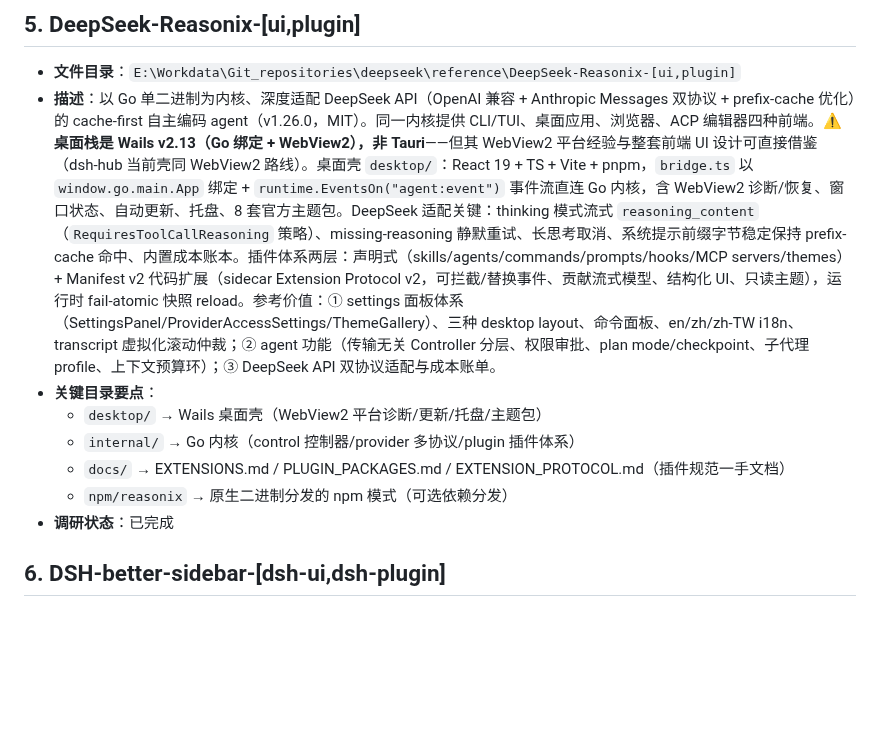
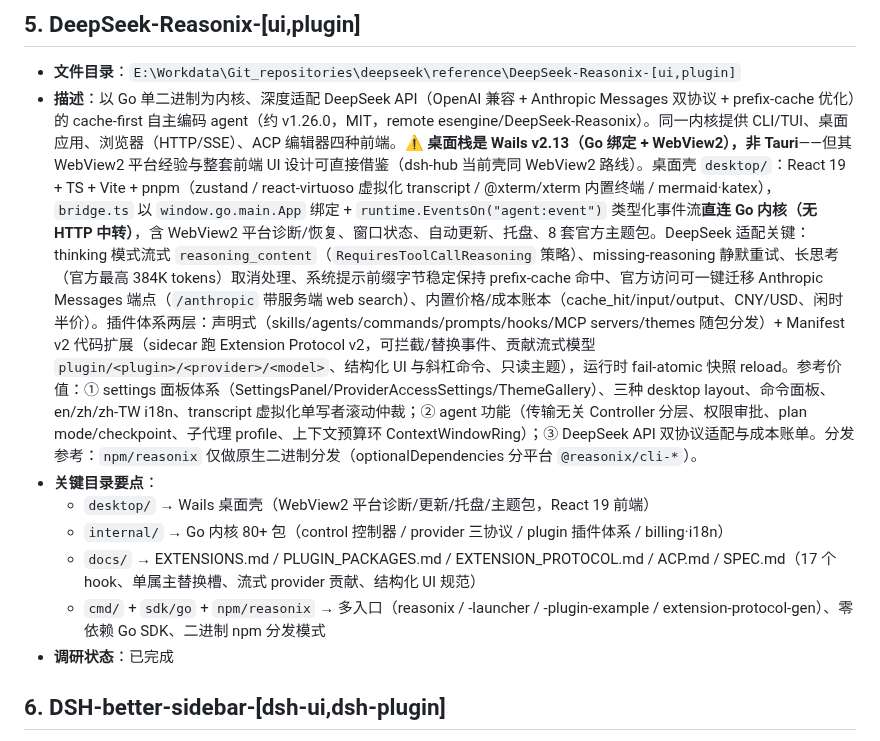
Before and after one commit to MarecGents/deepseek-harness-hub, a Markdown page: REFERENCE.md, the part around the change. GitHub-like rendering; blank space fills up the shorter version.

Commit message:
docs(REFERENCE): enrich entry 5 (DeepSeek-Reasonix) — direct-IPC bridge, anthropic endpoint, billing ledger, dist patterns

```diff
--- a/REFERENCE.md
+++ b/REFERENCE.md
@@ -45,12 +45,12 @@
 
 ## 5. DeepSeek-Reasonix-[ui,plugin]
 - **文件目录**：`E:\Workdata\Git_repositories\deepseek\reference\DeepSeek-Reasonix-[ui,plugin]`
-- **描述**：以 Go 单二进制为内核、深度适配 DeepSeek API（OpenAI 兼容 + Anthropic Messages 双协议 + prefix-cache 优化）的 cache-first 自主编码 agent（v1.26.0，MIT）。同一内核提供 CLI/TUI、桌面应用、浏览器、ACP 编辑器四种前端。⚠️ **桌面栈是 Wails v2.13（Go 绑定 + WebView2），非 Tauri**——但其 WebView2 平台经验与整套前端 UI 设计可直接借鉴（dsh-hub 当前壳同 WebView2 路线）。桌面壳 `desktop/`：React 19 + TS + Vite + pnpm，`bridge.ts` 以 `window.go.main.App` 绑定 + `runtime.EventsOn("agent:event")` 事件流直连 Go 内核，含 WebView2 诊断/恢复、窗口状态、自动更新、托盘、8 套官方主题包。DeepSeek 适配关键：thinking 模式流式 `reasoning_content`（`RequiresToolCallReasoning` 策略）、missing-reasoning 静默重试、长思考取消、系统提示前缀字节稳定保持 prefix-cache 命中、内置成本账本。插件体系两层：声明式（skills/agents/commands/prompts/hooks/MCP servers/themes）+ Manifest v2 代码扩展（sidecar Extension Protocol v2，可拦截/替换事件、贡献流式模型、结构化 UI、只读主题），运行时 fail-atomic 快照 reload。参考价值：① settings 面板体系（SettingsPanel/ProviderAccessSettings/ThemeGallery）、三种 desktop layout、命令面板、en/zh/zh-TW i18n、transcript 虚拟化滚动仲裁；② agent 功能（传输无关 Controller 分层、权限审批、plan mode/checkpoint、子代理 profile、上下文预算环）；③ DeepSeek API 双协议适配与成本账单。
+- **描述**：以 Go 单二进制为内核、深度适配 DeepSeek API（OpenAI 兼容 + Anthropic Messages 双协议 + prefix-cache 优化）的 cache-first 自主编码 agent（约 v1.26.0，MIT，remote esengine/DeepSeek-Reasonix）。同一内核提供 CLI/TUI、桌面应用、浏览器（HTTP/SSE）、ACP 编辑器四种前端。⚠️ **桌面栈是 Wails v2.13（Go 绑定 + WebView2），非 Tauri**——但其 WebView2 平台经验与整套前端 UI 设计可直接借鉴（dsh-hub 当前壳同 WebView2 路线）。桌面壳 `desktop/`：React 19 + TS + Vite + pnpm（zustand / react-virtuoso 虚拟化 transcript / @xterm/xterm 内置终端 / mermaid·katex），`bridge.ts` 以 `window.go.main.App` 绑定 + `runtime.EventsOn("agent:event")` 类型化事件流**直连 Go 内核（无 HTTP 中转）**，含 WebView2 平台诊断/恢复、窗口状态、自动更新、托盘、8 套官方主题包。DeepSeek 适配关键：thinking 模式流式 `reasoning_content`（`RequiresToolCallReasoning` 策略）、missing-reasoning 静默重试、长思考（官方最高 384K tokens）取消处理、系统提示前缀字节稳定保持 prefix-cache 命中、官方访问可一键迁移 Anthropic Messages 端点（`/anthropic` 带服务端 web search）、内置价格/成本账本（cache_hit/input/output、CNY/USD、闲时半价）。插件体系两层：声明式（skills/agents/commands/prompts/hooks/MCP servers/themes 随包分发）+ Manifest v2 代码扩展（sidecar 跑 Extension Protocol v2，可拦截/替换事件、贡献流式模型 `plugin/<plugin>/<provider>/<model>`、结构化 UI 与斜杠命令、只读主题），运行时 fail-atomic 快照 reload。参考价值：① settings 面板体系（SettingsPanel/ProviderAccessSettings/ThemeGallery）、三种 desktop layout、命令面板、en/zh/zh-TW i18n、transcript 虚拟化单写者滚动仲裁；② agent 功能（传输无关 Controller 分层、权限审批、plan mode/checkpoint、子代理 profile、上下文预算环 ContextWindowRing）；③ DeepSeek API 双协议适配与成本账单。分发参考：`npm/reasonix` 仅做原生二进制分发（optionalDependencies 分平台 `@reasonix/cli-*`）。
 - **关键目录要点**：
-  - `desktop/` → Wails 桌面壳（WebView2 平台诊断/更新/托盘/主题包）
-  - `internal/` → Go 内核（control 控制器/provider 多协议/plugin 插件体系）
-  - `docs/` → EXTENSIONS.md / PLUGIN_PACKAGES.md / EXTENSION_PROTOCOL.md（插件规范一手文档）
-  - `npm/reasonix` → 原生二进制分发的 npm 模式（可选依赖分发）
+  - `desktop/` → Wails 桌面壳（WebView2 平台诊断/更新/托盘/主题包，React 19 前端）
+  - `internal/` → Go 内核 80+ 包（control 控制器 / provider 三协议 / plugin 插件体系 / billing·i18n）
+  - `docs/` → EXTENSIONS.md / PLUGIN_PACKAGES.md / EXTENSION_PROTOCOL.md / ACP.md / SPEC.md（17 个 hook、单属主替换槽、流式 provider 贡献、结构化 UI 规范）
+  - `cmd/` + `sdk/go` + `npm/reasonix` → 多入口（reasonix / -launcher / -plugin-example / extension-protocol-gen）、零依赖 Go SDK、二进制 npm 分发模式
 - **调研状态**：已完成
 
 ## 6. DSH-better-sidebar-[dsh-ui,dsh-plugin]
```
